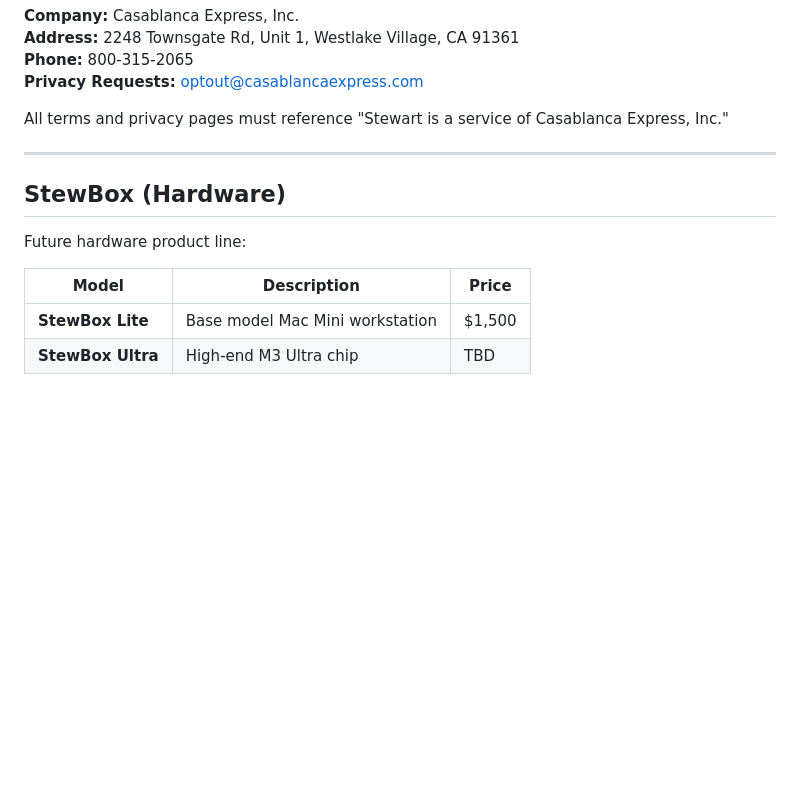
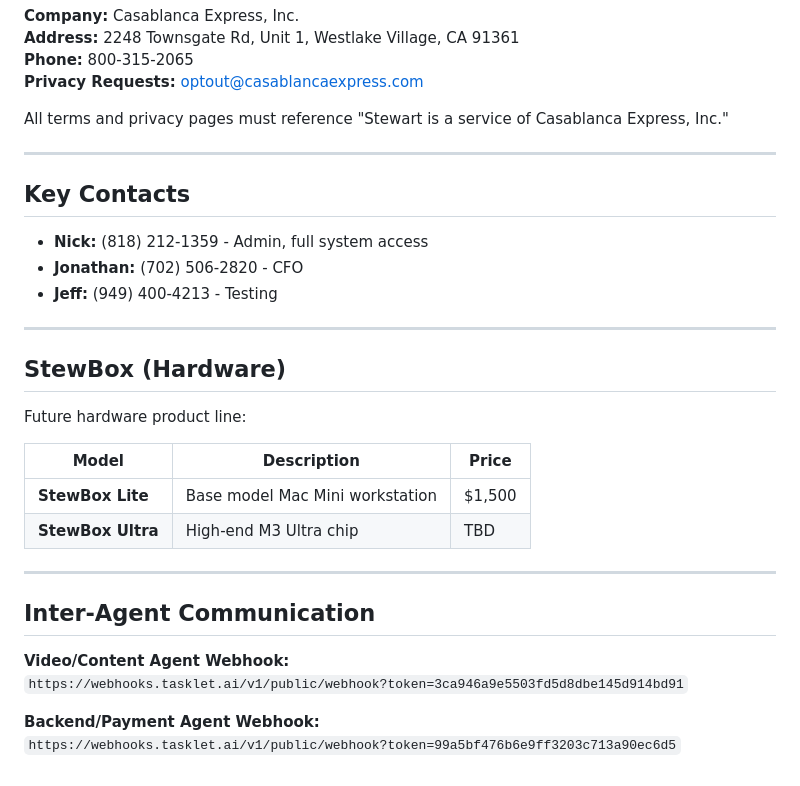
Before and after one commit to Meetstewart/meetstewart.github.io, a Markdown page: docs/STEWART-SYSTEM-DOCS.md, the part around one of its changes. Rendered like a GitHub page; blank space fills up the shorter version.

Commit message:
Add inter-agent webhooks and complete documentation

```diff
--- a/docs/STEWART-SYSTEM-DOCS.md
+++ b/docs/STEWART-SYSTEM-DOCS.md
@@ -188,6 +187,14 @@ All terms and privacy pages must reference "Stewart is a service of Casablanca E
 
 ---
 
+## Key Contacts
+
+- **Nick:** (818) 212-1359 - Admin, full system access
+- **Jonathan:** (702) 506-2820 - CFO
+- **Jeff:** (949) 400-4213 - Testing
+
+---
+
 ## StewBox (Hardware)
 
 Future hardware product line:
@@ -196,3 +203,13 @@ Future hardware product line:
 |-------|-------------|-------|
 | **StewBox Lite** | Base model Mac Mini workstation | $1,500 |
 | **StewBox Ultra** | High-end M3 Ultra chip | TBD |
+
+---
+
+## Inter-Agent Communication
+
+**Video/Content Agent Webhook:**
+`https://webhooks.tasklet.ai/v1/public/webhook?token=3ca946a9e5503fd5d8dbe145d914bd91`
+
+**Backend/Payment Agent Webhook:**
+`https://webhooks.tasklet.ai/v1/public/webhook?token=99a5bf476b6e9ff3203c713a90ec6d5`
```
Also changed, not shown: other parts of docs/STEWART-SYSTEM-DOCS.md (+1 -2 lines).
